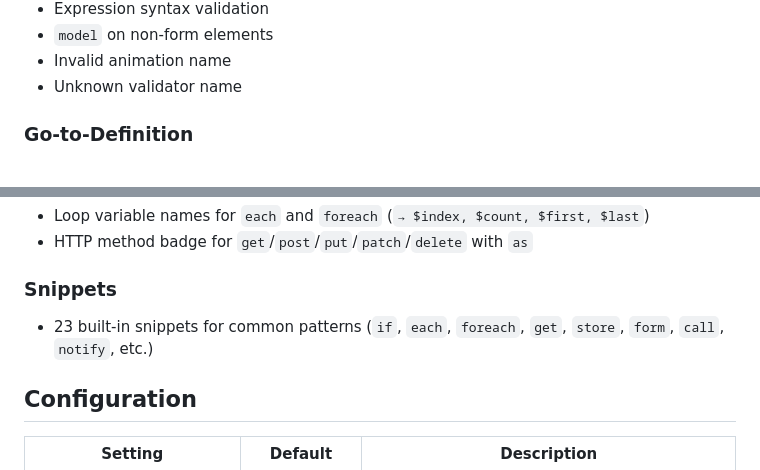
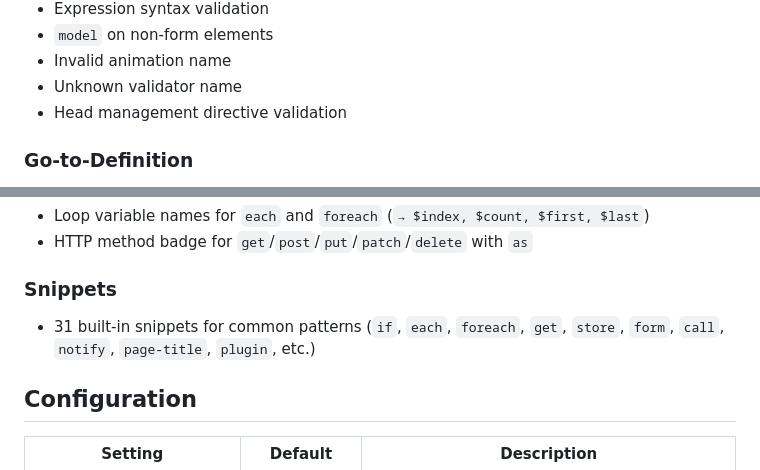
Before and after one commit to ErickXavier/nojs-lsp, a Markdown page: README.md, 2 parts joined by grey strips. GitHub-like rendering.

```diff
--- a/README.md
+++ b/README.md
@@ -42,6 +46,7 @@ VS Code extension providing full language server support for the [No.JS](https:/
 - `model` on non-form elements
 - Invalid animation name
 - Unknown validator name
+- Head management directive validation
 
 ### Go-to-Definition
 - `use="id"` → jump to `<template id="id">`
@@ -80,7 +85,7 @@ VS Code extension providing full language server support for the [No.JS](https:/
 - HTTP method badge for `get`/`post`/`put`/`patch`/`delete` with `as`
 
 ### Snippets
-- 23 built-in snippets for common patterns (`if`, `each`, `foreach`, `get`, `store`, `form`, `call`, `notify`, etc.)
+- 31 built-in snippets for common patterns (`if`, `each`, `foreach`, `get`, `store`, `form`, `call`, `notify`, `page-title`, `plugin`, etc.)
 
 ## Configuration
 
```
Also changed, not shown: other parts of README.md (+16 -2 lines).
